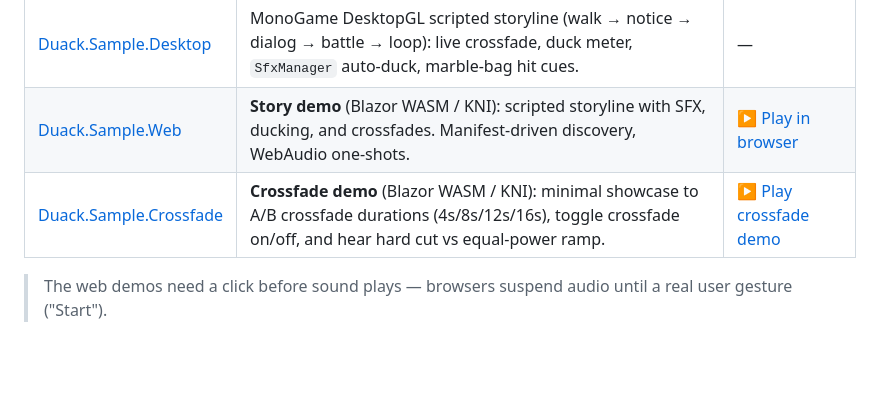
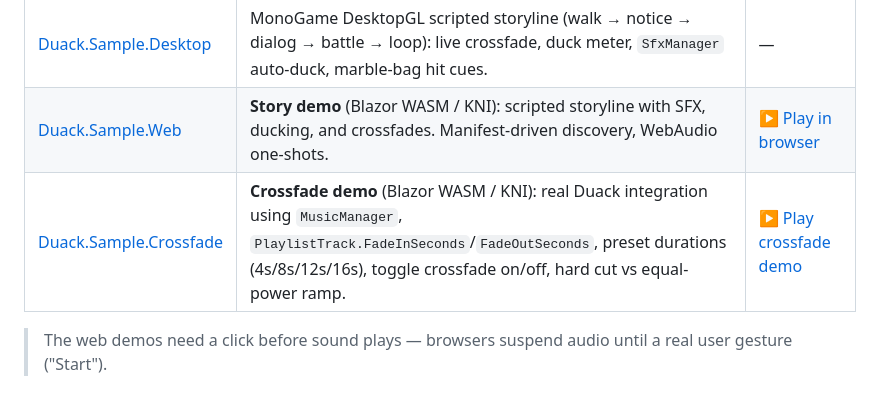
Before and after one commit to ultimateownsz/Duack, a Markdown page: README.md, the part around the change. Drawn GitHub-style; blank space fills up the shorter version.

Commit message:
Update crossfade demo description to reflect real Duack usage

```diff
--- a/README.md
+++ b/README.md
@@ -33,7 +33,7 @@ Each sample is a complete runnable game built on the engine — open the source
 |--------|-------------|-------------------------------------------------------------------------------|
 | [Duack.Sample.Desktop](samples/Duack.Sample.Desktop) | MonoGame DesktopGL scripted storyline (walk → notice → dialog → battle → loop): live crossfade, duck meter, `SfxManager` auto-duck, marble-bag hit cues. | —                                                                             |
 | [Duack.Sample.Web](samples/Duack.Sample.Web) | **Story demo** (Blazor WASM / KNI): scripted storyline with SFX, ducking, and crossfades. Manifest-driven discovery, WebAudio one-shots. | [▶ Play in browser](https://ultimateownsz.github.io/Duack/)                   |
-| [Duack.Sample.Crossfade](samples/Duack.Sample.Crossfade) | **Crossfade demo** (Blazor WASM / KNI): minimal showcase to A/B crossfade durations (4s/8s/12s/16s), toggle crossfade on/off, and hear hard cut vs equal-power ramp. | [▶ Play crossfade demo](https://ultimateownsz.github.io/Duack/crossfade-demo.html) |
+| [Duack.Sample.Crossfade](samples/Duack.Sample.Crossfade) | **Crossfade demo** (Blazor WASM / KNI): real Duack integration using `MusicManager`, `PlaylistTrack.FadeInSeconds`/`FadeOutSeconds`, preset durations (4s/8s/12s/16s), toggle crossfade on/off, hard cut vs equal-power ramp. | [▶ Play crossfade demo](https://ultimateownsz.github.io/Duack/crossfade-demo.html) |
 
 > The web demos need a click before sound plays — browsers suspend audio until a real user gesture ("Start").
 
```
